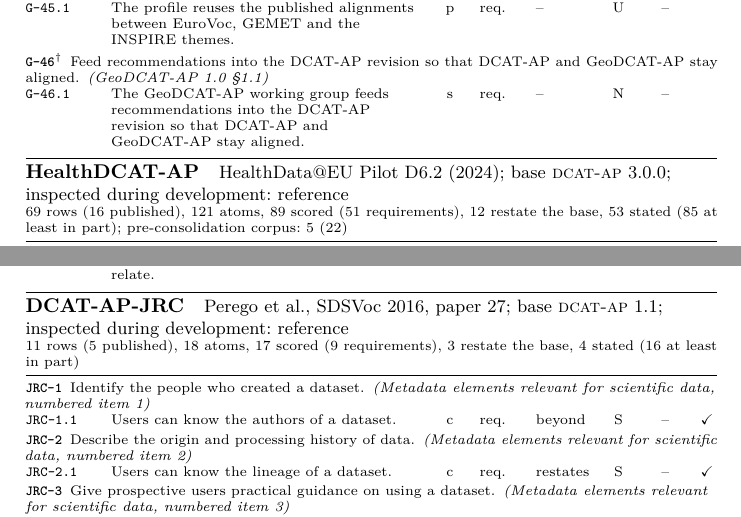
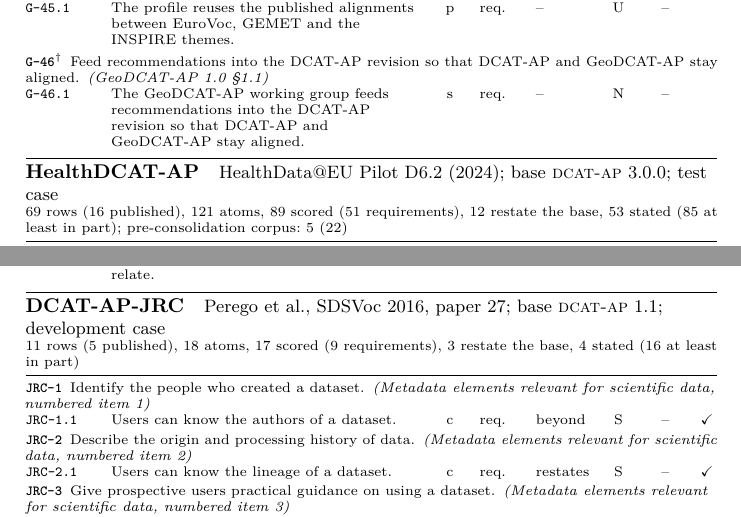
Before and after one commit to jundahuang9123/requirements-benchmark-references, a LaTeX paper (benchmark-data/reference-sets-v3/supplement/supplement-reference-requirements.tex): two parts of pages 10 and 20 of 21, joined at a grey line, cut so that both start at the same text. The pictures show the PDF file benchmark-data/reference-sets-v3/supplement/supplement-reference-requirements.pdf that the author committed with the source.

Commit message:
Roles of the cases: HealthDCAT-AP is a test case, not a development case (curator's statement of 12 November 2026)
The README of version 3 called Health, Stat and JRC development cases, and the supplement marked Health like the two development cases. The curator's statement: looking at HealthDCAT-AP outputs was allowed under a restriction, so that the case does not become a development case. DCAT-AP-JRC and StatDCAT-AP are the development cases, as the methodology has said since 16 October.

case-roles/ records the statement, the roles, what the files show about each case, every corrected passage and the limits. make_tables.py writes test case or development case in the supplement's case headings; the dagger of Table 2 marks the two development cases; the tables are regenerated and the supplement PDF is rebuilt. No row, atom, label, count or ID changes.

```diff
--- a/benchmark-data/reference-sets-v3/supplement/supplement-reference-requirements.tex
+++ b/benchmark-data/reference-sets-v3/supplement/supplement-reference-requirements.tex
@@ -38,7 +38,7 @@
 \endhead
 \bottomrule
 \endlastfoot
-\multicolumn{8}{@{}>{\raggedright\arraybackslash}p{\linewidth}@{}}{\normalsize\textbf{mobilityDCAT-AP}\quad\footnotesize NAPCORE requirement analysis (2022), Table~1; base \dcatap\ 2.0.1; inspected during development: outputs}\\*
+\multicolumn{8}{@{}>{\raggedright\arraybackslash}p{\linewidth}@{}}{\normalsize\textbf{mobilityDCAT-AP}\quad\footnotesize NAPCORE requirement analysis (2022), Table~1; base \dcatap\ 2.0.1; test case}\\*
 \multicolumn{8}{@{}>{\raggedright\arraybackslash}p{\linewidth}@{}}{40 rows (40 published), 98 atoms, 39 scored (39 requirements), 5 restate the base, 30 stated (39 at least in part); pre-consolidation corpus: 38 (39)}\\*
 \midrule
 \multicolumn{8}{@{}>{\raggedright\arraybackslash}p{\linewidth}@{}}{\textbf{\req{Req-1}}\enspace Use sufficiently expressive, context-aware and modular descriptions with explicit structure, types and rules; distinguish entity identities, preserve references, and support persistent identifiers.\enspace\textit{(Table 1, PDF pp. 15--19)}}\\*
@@ -220,7 +220,7 @@
 \req{Req-40.1} & The profile provides guidelines for a quality assurance process that checks the quality of metadata collected on a NAP. & s & req. & -- & S & S & \\
 \addlinespace[2pt]
 \midrule
-\multicolumn{8}{@{}>{\raggedright\arraybackslash}p{\linewidth}@{}}{\normalsize\textbf{GeoDCAT-AP}\quad\footnotesize GeoDCAT-AP 1.0 (2015); base \dcatap\ 1.1; inspected during development: no}\\*
+\multicolumn{8}{@{}>{\raggedright\arraybackslash}p{\linewidth}@{}}{\normalsize\textbf{GeoDCAT-AP}\quad\footnotesize GeoDCAT-AP 1.0 (2015); base \dcatap\ 1.1; test case}\\*
 \multicolumn{8}{@{}>{\raggedright\arraybackslash}p{\linewidth}@{}}{46 rows (7 published), 56 atoms, 37 scored (37 requirements), 17 restate the base, 37 stated (37 at least in part)}\\*
 \midrule
 \multicolumn{8}{@{}>{\raggedright\arraybackslash}p{\linewidth}@{}}{\textbf{\req{G-1}}\enspace Provide RDF representations of spatial metadata that conform to DCAT-AP, retain meaning as far as practical and support cross-domain reuse.\enspace\textit{(GeoDCAT-AP 1.0 §1.1;4.1)}}\\*
@@ -372,7 +372,7 @@
 \req{G-46.1} & The GeoDCAT-AP working group feeds recommendations into the DCAT-AP revision so that DCAT-AP and GeoDCAT-AP stay aligned. & s & req. & -- & N & -- & \\
 \addlinespace[2pt]
 \midrule
-\multicolumn{8}{@{}>{\raggedright\arraybackslash}p{\linewidth}@{}}{\normalsize\textbf{HealthDCAT-AP}\quad\footnotesize HealthData@EU Pilot D6.2 (2024); base \dcatap\ 3.0.0; inspected during development: reference}\\*
+\multicolumn{8}{@{}>{\raggedright\arraybackslash}p{\linewidth}@{}}{\normalsize\textbf{HealthDCAT-AP}\quad\footnotesize HealthData@EU Pilot D6.2 (2024); base \dcatap\ 3.0.0; test case}\\*
 \multicolumn{8}{@{}>{\raggedright\arraybackslash}p{\linewidth}@{}}{69 rows (16 published), 121 atoms, 89 scored (51 requirements), 12 restate the base, 53 stated (85 at least in part); pre-consolidation corpus: 5 (22)}\\*
 \midrule
 \multicolumn{8}{@{}>{\raggedright\arraybackslash}p{\linewidth}@{}}{\textbf{\req{H-1}}\enspace Use stable, resolvable identifiers so metadata records and their relationships remain reliably identifiable across catalogues.\enspace\textit{(D6.2 §5.2.1.1)}}\\*
@@ -635,7 +635,7 @@
 \req{H-68.1} & Users can know how often a dataset is updated (frequency). & c & prop. & tightens & S & N & \checkmark\\
 \addlinespace[2pt]
 \midrule
-\multicolumn{8}{@{}>{\raggedright\arraybackslash}p{\linewidth}@{}}{\normalsize\textbf{StatDCAT-AP}\quad\footnotesize StatDCAT-AP 1.0.0 (2016); base \dcatap\ 1.1; inspected during development: reference}\\*
+\multicolumn{8}{@{}>{\raggedright\arraybackslash}p{\linewidth}@{}}{\normalsize\textbf{StatDCAT-AP}\quad\footnotesize StatDCAT-AP 1.0.0 (2016); base \dcatap\ 1.1; development case}\\*
 \multicolumn{8}{@{}>{\raggedright\arraybackslash}p{\linewidth}@{}}{22 rows (7 published), 27 atoms, 14 scored (10 requirements), 4 restate the base, 4 stated (10 at least in part)}\\*
 \midrule
 \multicolumn{8}{@{}>{\raggedright\arraybackslash}p{\linewidth}@{}}{\textbf{\req{S-1}}\enspace Expose the dimensions that distinguish observations, including time and demographic or regional dimensions.\enspace\textit{(StatDCAT-AP 1.0 §7.2.1)}}\\*
@@ -710,7 +710,7 @@
 \req{S-22.1} & The profile documents, with a full example, how datasets, distributions, Data Cube datasets and data structure definitions relate. & p & req. & -- & P & -- & \\
 \addlinespace[2pt]
 \midrule
-\multicolumn{8}{@{}>{\raggedright\arraybackslash}p{\linewidth}@{}}{\normalsize\textbf{DCAT-AP-JRC}\quad\footnotesize Perego et al., SDSVoc 2016, paper 27; base \dcatap\ 1.1; inspected during development: reference}\\*
+\multicolumn{8}{@{}>{\raggedright\arraybackslash}p{\linewidth}@{}}{\normalsize\textbf{DCAT-AP-JRC}\quad\footnotesize Perego et al., SDSVoc 2016, paper 27; base \dcatap\ 1.1; development case}\\*
 \multicolumn{8}{@{}>{\raggedright\arraybackslash}p{\linewidth}@{}}{11 rows (5 published), 18 atoms, 17 scored (9 requirements), 3 restate the base, 4 stated (16 at least in part)}\\*
 \midrule
 \multicolumn{8}{@{}>{\raggedright\arraybackslash}p{\linewidth}@{}}{\textbf{\req{JRC-1}}\enspace Identify the people who created a dataset.\enspace\textit{(Metadata elements relevant for scientific data, numbered item 1)}}\\*
```
Also changed, not shown: benchmark-data/reference-sets-v3/supplement/appendix-test-cases.tex (+1 -1 lines), benchmark-data/reference-sets-v3/supplement/table-benchmark.tex (+2 -2 lines), benchmark-data/reference-sets-v3/README.md, benchmark-data/reference-sets-v3/case-roles/README.md (added), benchmark-data/reference-sets-v3/evidence-review/README.md, benchmark-data/reference-sets-v3/supplement/README.md, benchmark-data/reference-sets-v3/supplement/supplement-reference-requirements.pdf, 2 other files.
